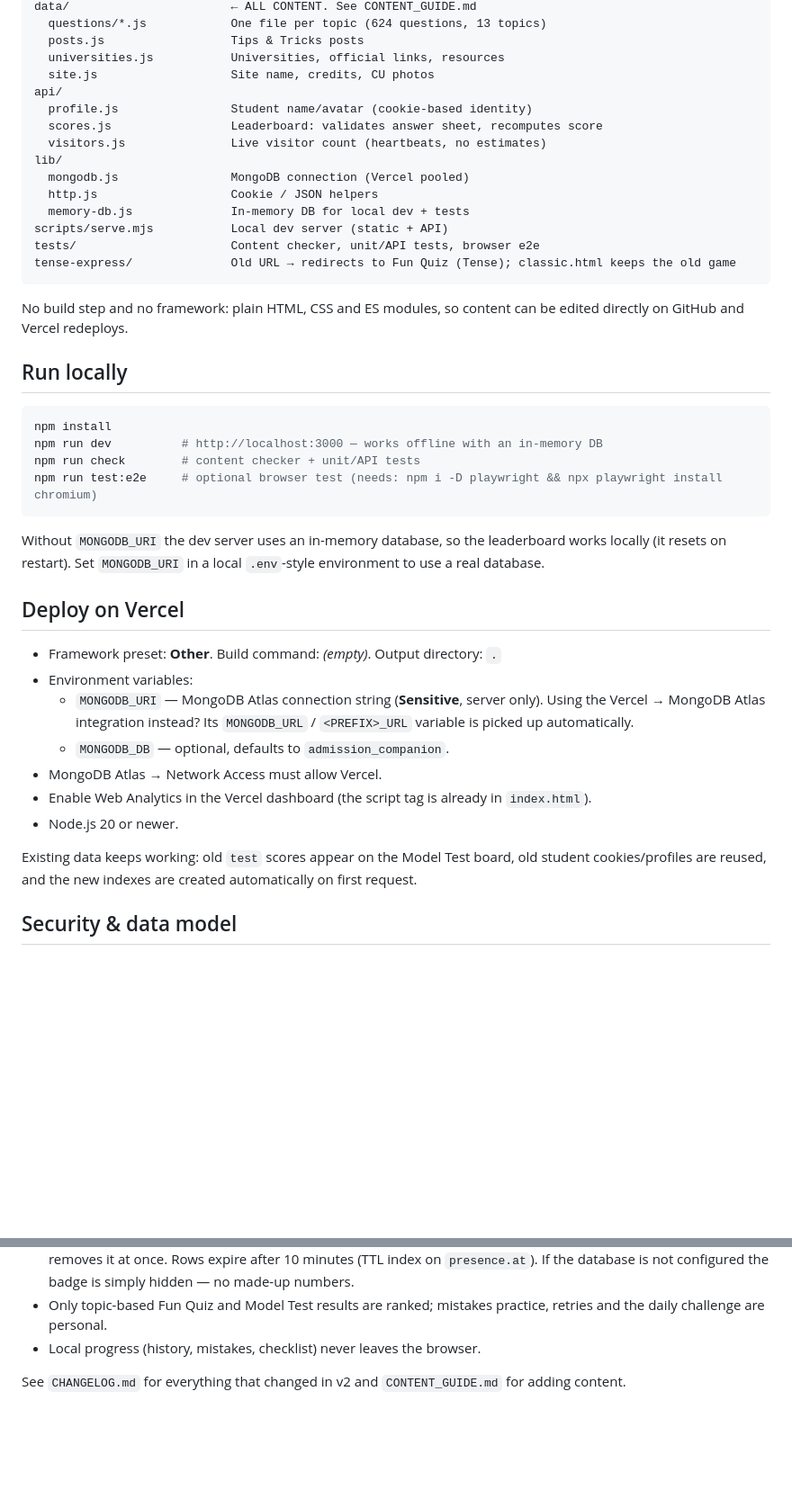
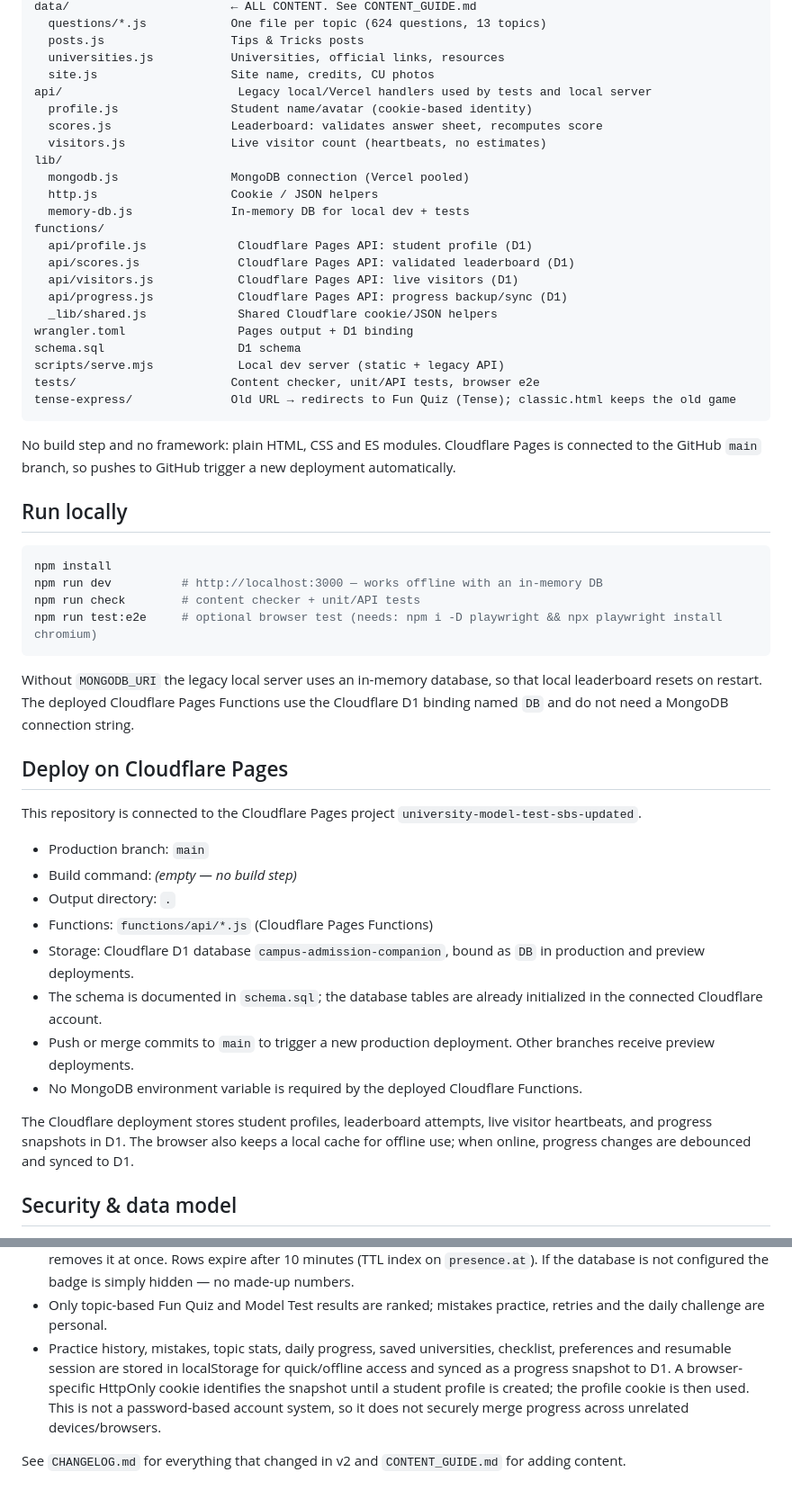
Before and after one commit to tuhin5060/University-model-test-sbs-updated, a Markdown page: README.md, 2 parts joined by grey strips. Shown at 90% size. Drawn GitHub-style; blank space fills up the shorter version.

Commit message:
Document Cloudflare Pages deployment and D1 persistence

````diff
--- a/README.md
+++ b/README.md
@@ -42,7 +42,7 @@ data/                       ← ALL CONTENT. See CONTENT_GUIDE.md
   posts.js                  Tips & Tricks posts
   universities.js           Universities, official links, resources
   site.js                   Site name, credits, CU photos
-api/
+api/                         Legacy local/Vercel handlers used by tests and local server
   profile.js                Student name/avatar (cookie-based identity)
   scores.js                 Leaderboard: validates answer sheet, recomputes score
   visitors.js               Live visitor count (heartbeats, no estimates)
@@ -50,13 +50,20 @@ lib/
   mongodb.js                MongoDB connection (Vercel pooled)
   http.js                   Cookie / JSON helpers
   memory-db.js              In-memory DB for local dev + tests
-scripts/serve.mjs           Local dev server (static + API)
+functions/
+  api/profile.js             Cloudflare Pages API: student profile (D1)
+  api/scores.js              Cloudflare Pages API: validated leaderboard (D1)
+  api/visitors.js            Cloudflare Pages API: live visitors (D1)
+  api/progress.js            Cloudflare Pages API: progress backup/sync (D1)
+  _lib/shared.js             Shared Cloudflare cookie/JSON helpers
+wrangler.toml                Pages output + D1 binding
+schema.sql                   D1 schema
+scripts/serve.mjs            Local dev server (static + legacy API)
 tests/                      Content checker, unit/API tests, browser e2e
 tense-express/              Old URL → redirects to Fun Quiz (Tense); classic.html keeps the old game
 ```
 
-No build step and no framework: plain HTML, CSS and ES modules, so content can
-be edited directly on GitHub and Vercel redeploys.
+No build step and no framework: plain HTML, CSS and ES modules. Cloudflare Pages is connected to the GitHub `main` branch, so pushes to GitHub trigger a new deployment automatically.
 
 ## Run locally
 
@@ -67,25 +74,22 @@ npm run check        # content checker + unit/API tests
 npm run test:e2e     # optional browser test (needs: npm i -D playwright && npx playwright install chromium)
 ```
 
-Without `MONGODB_URI` the dev server uses an in-memory database, so the
-leaderboard works locally (it resets on restart). Set `MONGODB_URI` in a local
-`.env`-style environment to use a real database.
+Without `MONGODB_URI` the legacy local server uses an in-memory database, so that local leaderboard resets on restart. The deployed Cloudflare Pages Functions use the Cloudflare D1 binding named `DB` and do not need a MongoDB connection string.
 
-## Deploy on Vercel
+## Deploy on Cloudflare Pages
 
-* Framework preset: **Other**. Build command: *(empty)*. Output directory: `.`
-* Environment variables:
-  * `MONGODB_URI` — MongoDB Atlas connection string (**Sensitive**, server only).
-    Using the Vercel → MongoDB Atlas integration instead? Its `MONGODB_URL` /
-    `<PREFIX>_URL` variable is picked up automatically.
-  * `MONGODB_DB` — optional, defaults to `admission_companion`.
-* MongoDB Atlas → Network Access must allow Vercel.
-* Enable Web Analytics in the Vercel dashboard (the script tag is already in `index.html`).
-* Node.js 20 or newer.
+This repository is connected to the Cloudflare Pages project `university-model-test-sbs-updated`.
 
-Existing data keeps working: old `test` scores appear on the Model Test board,
-old student cookies/profiles are reused, and the new indexes are created
-automatically on first request.
+* Production branch: `main`
+* Build command: *(empty — no build step)*
+* Output directory: `.`
+* Functions: `functions/api/*.js` (Cloudflare Pages Functions)
+* Storage: Cloudflare D1 database `campus-admission-companion`, bound as `DB` in production and preview deployments.
+* The schema is documented in `schema.sql`; the database tables are already initialized in the connected Cloudflare account.
+* Push or merge commits to `main` to trigger a new production deployment. Other branches receive preview deployments.
+* No MongoDB environment variable is required by the deployed Cloudflare Functions.
+
+The Cloudflare deployment stores student profiles, leaderboard attempts, live visitor heartbeats, and progress snapshots in D1. The browser also keeps a local cache for offline use; when online, progress changes are debounced and synced to D1.
 
 ## Security & data model
 
@@ -105,7 +109,7 @@ automatically on first request.
   database is not configured the badge is simply hidden — no made-up numbers.
 * Only topic-based Fun Quiz and Model Test results are ranked; mistakes practice,
   retries and the daily challenge are personal.
-* Local progress (history, mistakes, checklist) never leaves the browser.
+* Practice history, mistakes, topic stats, daily progress, saved universities, checklist, preferences and resumable session are stored in localStorage for quick/offline access and synced as a progress snapshot to D1. A browser-specific HttpOnly cookie identifies the snapshot until a student profile is created; the profile cookie is then used. This is not a password-based account system, so it does not securely merge progress across unrelated devices/browsers.
 
 See `CHANGELOG.md` for everything that changed in v2 and `CONTENT_GUIDE.md` for
 adding content.
````
